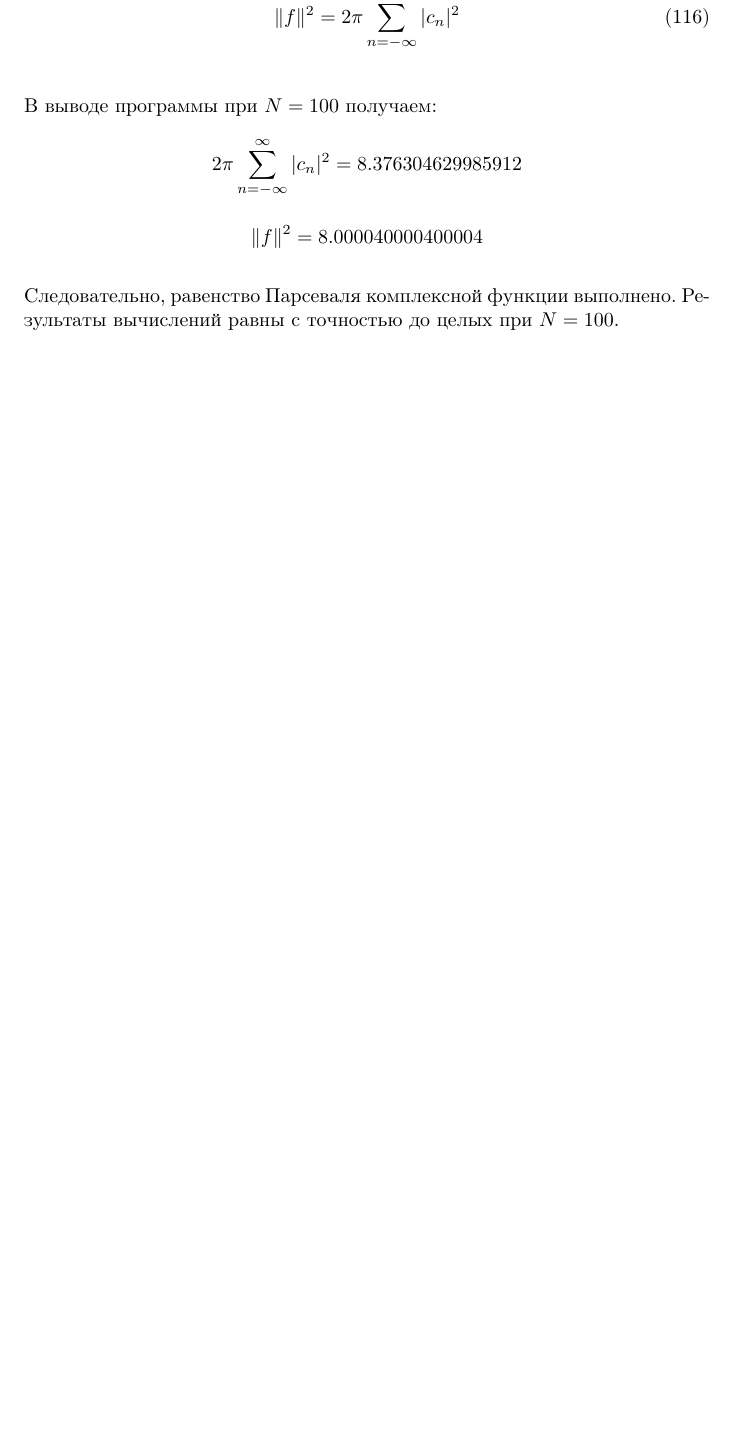
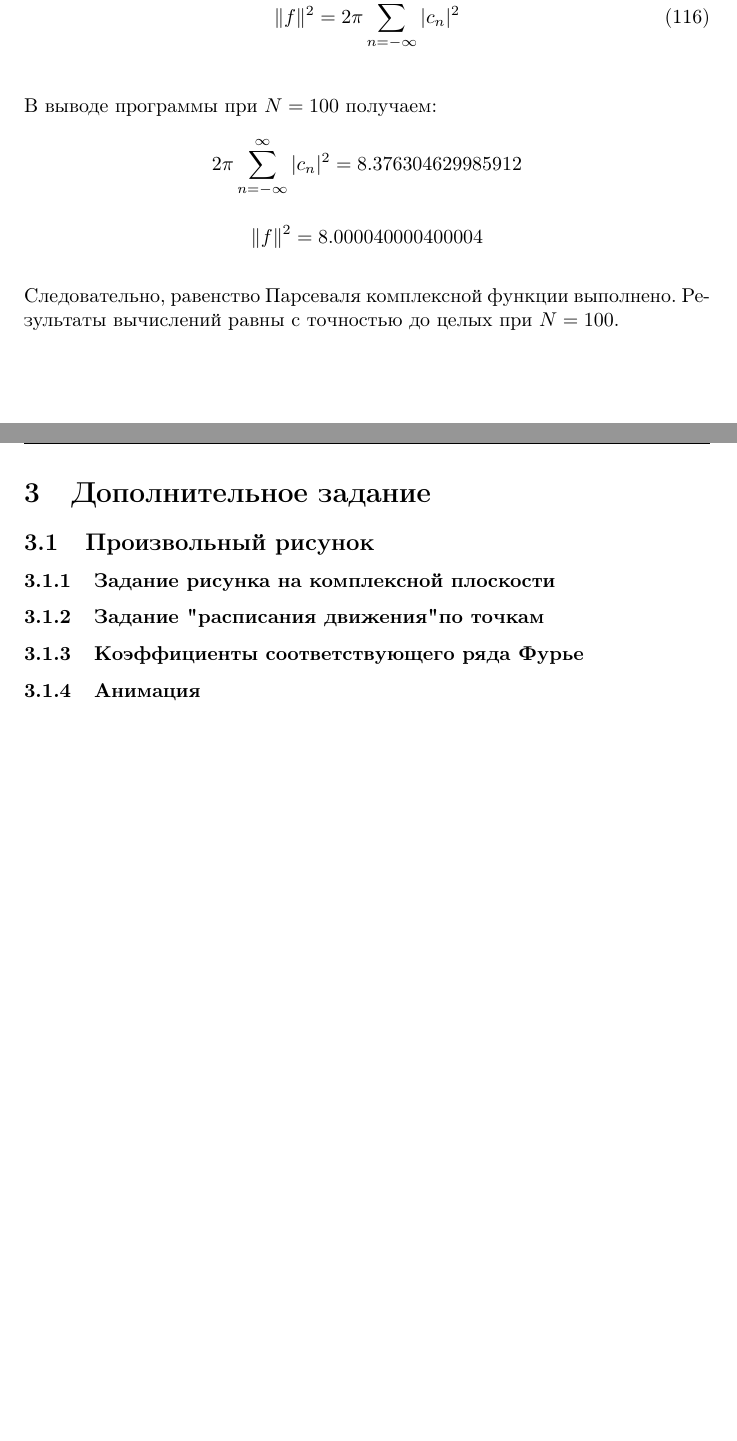
Before and after one commit to a-nechaeva/FrequencyMethods, a LaTeX document (Лаб1/Report/lab1.tex): part of page 42 of 42 before the commit and two parts of pages 42 and 43 of 43 after it, the two joined at a grey line, cut so that both start at the same text, the shorter picture padded with empty space. Compiled offline with pdfLaTeX.

Commit message:
доп задание

```diff
--- a/Лаб1/Report/lab1.tex
+++ b/Лаб1/Report/lab1.tex
@@ -1521,6 +1521,24 @@ n &  $Re(c_n)$ & $Im(c_n)$ \\
 
 
 
+
+
+\section{Дополнительное задание}
+\subsection{Произвольный рисунок}
+
+\subsubsection{Задание рисунка на комплексной плоскости}
+
+
+\subsubsection{Задание "расписания движения" по точкам}
+
+
+\subsubsection{Коэффициенты соответствующего ряда Фурье}
+
+
+\subsubsection{Анимация}
+
+
+
 %\begin{center}
 %\begin{lstlisting}[label=some-code,caption={Исходный код для 1207}]
 %\end{lstlisting}
```
Also changed, not shown: Лаб1/Report/lab1.pdf, 4 other files.
